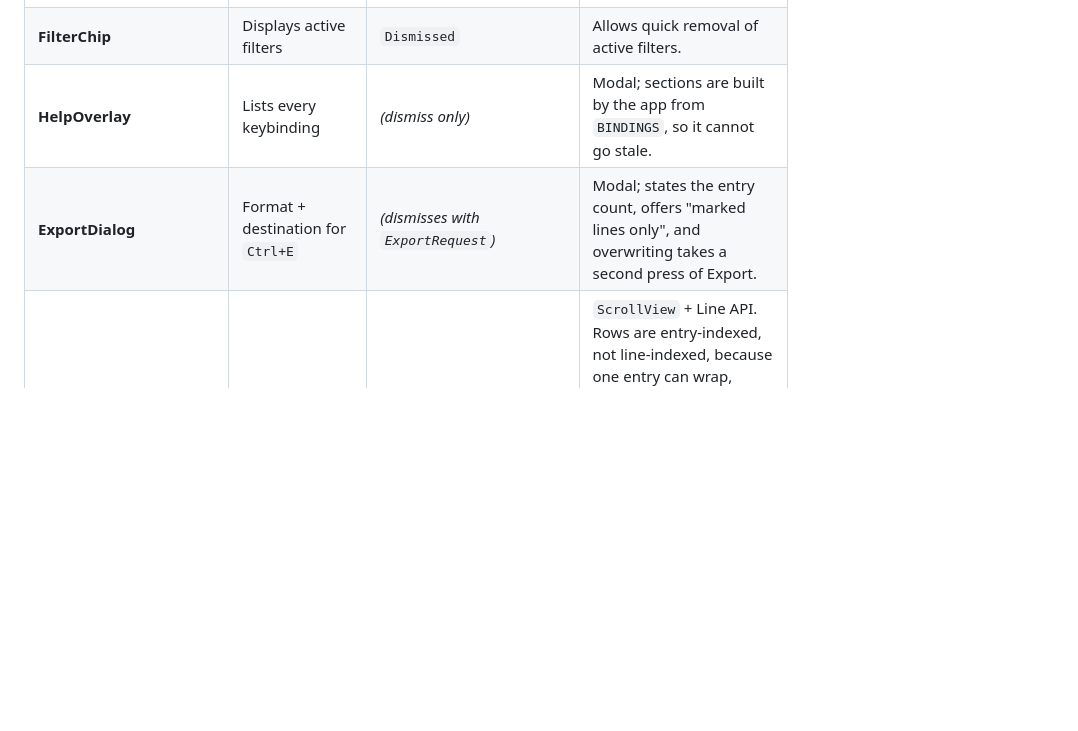
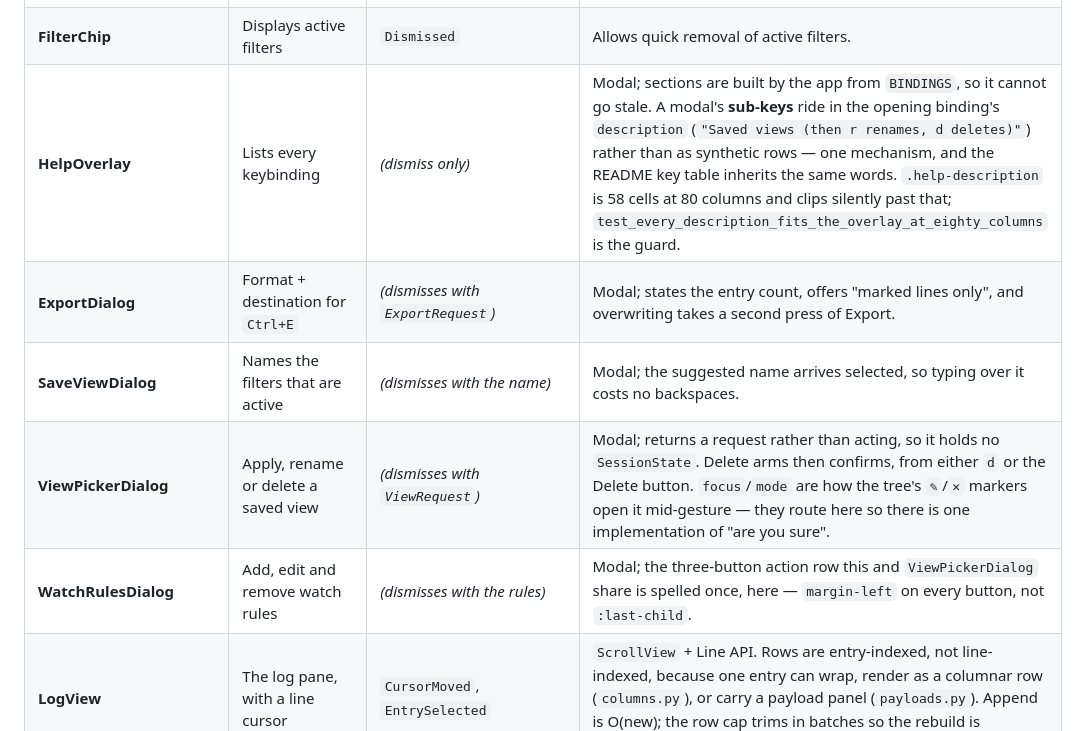
Before and after one commit to r0tifer/Centralized_Log_Viewer, a Markdown page: clv/widgets/AGENTS.md, the part around the change. GitHub-like rendering; blank space fills up the shorter version.

Commit message:
Give the view dialogs a row in the widget table
They had none, and the note on HelpOverlay now says where a modal's sub-keys
live: in the opening binding's description, not in a second mechanism.

Co-Authored-By: Claude Opus 5 <noreply@anthropic.com>

```diff
--- a/clv/widgets/AGENTS.md
+++ b/clv/widgets/AGENTS.md
@@ -38,8 +38,11 @@ Widgets are the building blocks of Centralized Log Viewer (CLV). Each one is **s
 | **SegmentedButtons** | Multi-button selection group | `ValueChanged` | Used by QueryBar for Severity; reusable elsewhere. |
 | **AdvancedFiltersDrawer** | Secondary filter options | `SettingsChanged`, `ViewToggleChanged`, `RescanRequested`, `ScanSSHConfigRequested`, `Closed` | Optional drawer for plugin or advanced UI elements. Capped at `max-height: 16`: a new **row** pushes what follows below the fold, where it lays out and paints nothing — join an existing row, or add to `#drawer-actions`, which is horizontal and costs no rows. |
 | **FilterChip** | Displays active filters | `Dismissed` | Allows quick removal of active filters. |
-| **HelpOverlay** | Lists every keybinding | *(dismiss only)* | Modal; sections are built by the app from `BINDINGS`, so it cannot go stale. |
+| **HelpOverlay** | Lists every keybinding | *(dismiss only)* | Modal; sections are built by the app from `BINDINGS`, so it cannot go stale. A modal's **sub-keys** ride in the opening binding's `description` (`"Saved views (then r renames, d deletes)"`) rather than as synthetic rows — one mechanism, and the README key table inherits the same words. `.help-description` is 58 cells at 80 columns and clips silently past that; `test_every_description_fits_the_overlay_at_eighty_columns` is the guard. |
 | **ExportDialog** | Format + destination for `Ctrl+E` | *(dismisses with `ExportRequest`)* | Modal; states the entry count, offers "marked lines only", and overwriting takes a second press of Export. |
+| **SaveViewDialog** | Names the filters that are active | *(dismisses with the name)* | Modal; the suggested name arrives selected, so typing over it costs no backspaces. |
+| **ViewPickerDialog** | Apply, rename or delete a saved view | *(dismisses with `ViewRequest`)* | Modal; returns a request rather than acting, so it holds no `SessionState`. Delete arms then confirms, from either `d` or the Delete button. `focus`/`mode` are how the tree's `✎`/`✕` markers open it mid-gesture — they route here so there is one implementation of "are you sure". |
+| **WatchRulesDialog** | Add, edit and remove watch rules | *(dismisses with the rules)* | Modal; the three-button action row this and `ViewPickerDialog` share is spelled once, here — `margin-left` on every button, not `:last-child`. |
 | **LogView** | The log pane, with a line cursor | `CursorMoved`, `EntrySelected` | `ScrollView` + Line API. Rows are entry-indexed, not line-indexed, because one entry can wrap, render as a columnar row (`columns.py`), or carry a payload panel (`payloads.py`). Append is O(new); the row cap trims in batches so the rebuild is amortised. Owns the cursor keys as widget-scoped `BINDINGS`. |
 | **DetailPane** | Properties of the selected entry | *(none — driven by `show()`)* | Never renders a blank property list: four formats carry no fields, so each no-field case explains itself. |
 | **GotoDialog** | Where in time `g` moves the cursor | *(dismisses with the typed string)* | Modal; does no parsing of its own, so it cannot disagree with `filtering.parse_moment` about what `-15m` means. |
```
